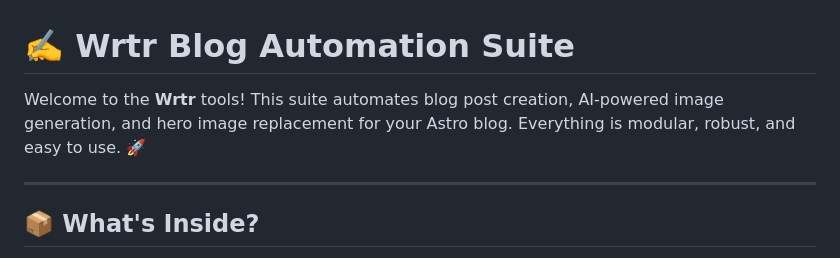
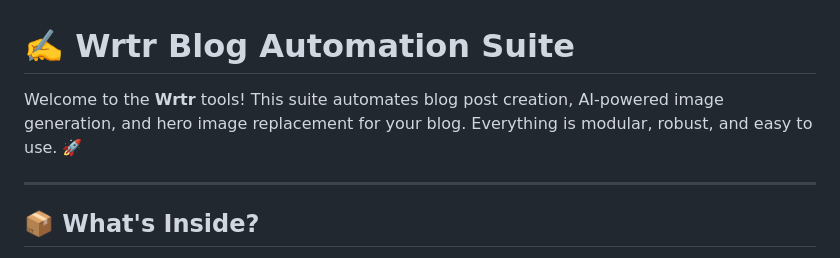
Before and after one commit to titofebus/wrtr, a Markdown page: README.md, the part around the change. Rendered like a GitHub page.

```diff
--- a/README.md
+++ b/README.md
@@ -1,6 +1,6 @@
 # ✍️ Wrtr Blog Automation Suite
 
-Welcome to the **Wrtr** tools! This suite automates blog post creation, AI-powered image generation, and hero image replacement for your Astro blog. Everything is modular, robust, and easy to use. 🚀
+Welcome to the **Wrtr** tools! This suite automates blog post creation, AI-powered image generation, and hero image replacement for your blog. Everything is modular, robust, and easy to use. 🚀
 
 ---
 
```
